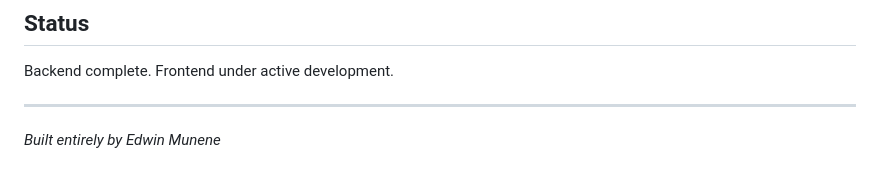
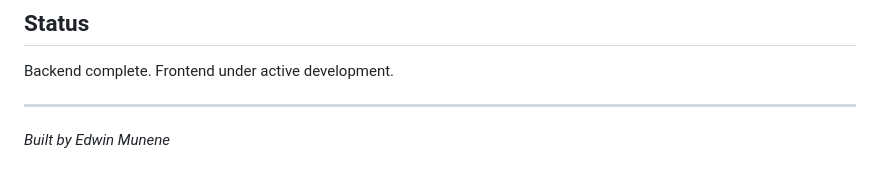
Before and after one commit to munene25/Leasify, a Markdown page: README.md, the part around one of its changes. Rendered like a GitHub page.

Commit message:
docs(readme): update demo section and improve project attribution

```diff
--- a/README.md
+++ b/README.md
@@ -212,4 +221,5 @@ Backend complete. Frontend under active development.
 
 ---
 
-*Built entirely by Edwin Munene*
+
+*Built by Edwin Munene*
```
Also changed, not shown: other parts of README.md (+9 -0 lines).
